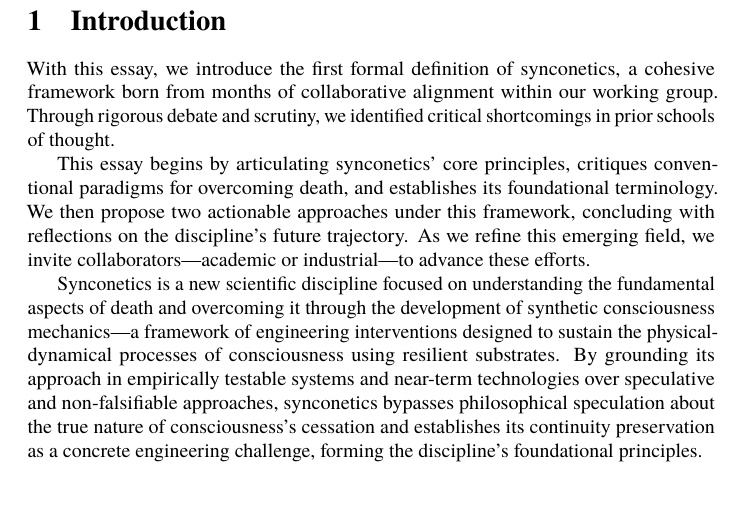
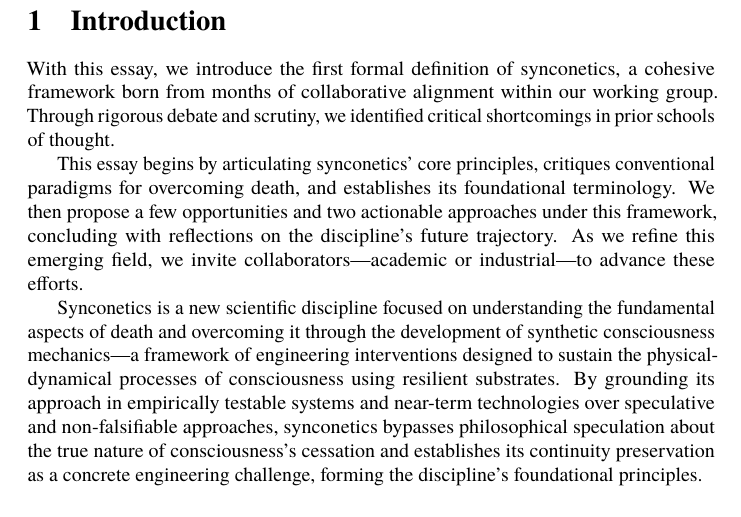
Before and after one commit to danburonline/public-writings, a LaTeX paper (02_essays/2025/002_essay/essay.tex): part of page 5 of 23, cut so that both start at the same text. Compiled offline with pdfLaTeX.

Commit message:
Add "a few opportunities" to be correct

```diff
--- a/02_essays/2025/002_essay/essay.tex
+++ b/02_essays/2025/002_essay/essay.tex
@@ -71,7 +71,7 @@
 
   With this essay, we introduce the first formal definition of synconetics, a cohesive framework born from months of collaborative alignment within our working group. Through rigorous debate and scrutiny, we identified critical shortcomings in prior schools of thought.
 
-  This essay begins by articulating synconetics’ core principles, critiques conventional paradigms for overcoming death, and establishes its foundational terminology. We then propose two actionable approaches under this framework, concluding with reflections on the discipline’s future trajectory. As we refine this emerging field, we invite collaborators—academic or industrial—to advance these efforts.
+  This essay begins by articulating synconetics’ core principles, critiques conventional paradigms for overcoming death, and establishes its foundational terminology. We then propose a few opportunities and two actionable approaches under this framework, concluding with reflections on the discipline’s future trajectory. As we refine this emerging field, we invite collaborators—academic or industrial—to advance these efforts.
 
   Synconetics is a new scientific discipline focused on understanding the fundamental aspects of death and overcoming it through the development of synthetic consciousness mechanics—a framework of engineering interventions designed to sustain the physical-dynamical processes of consciousness using resilient substrates. By grounding its approach in empirically testable systems and near-term technologies over speculative and non-falsifiable approaches, synconetics bypasses philosophical speculation about the true nature of consciousness’s cessation and establishes its continuity preservation as a concrete engineering challenge, forming the discipline’s foundational principles.
 
```
Also changed, not shown: 02_essays/2025/002_essay/essay.pdf.
